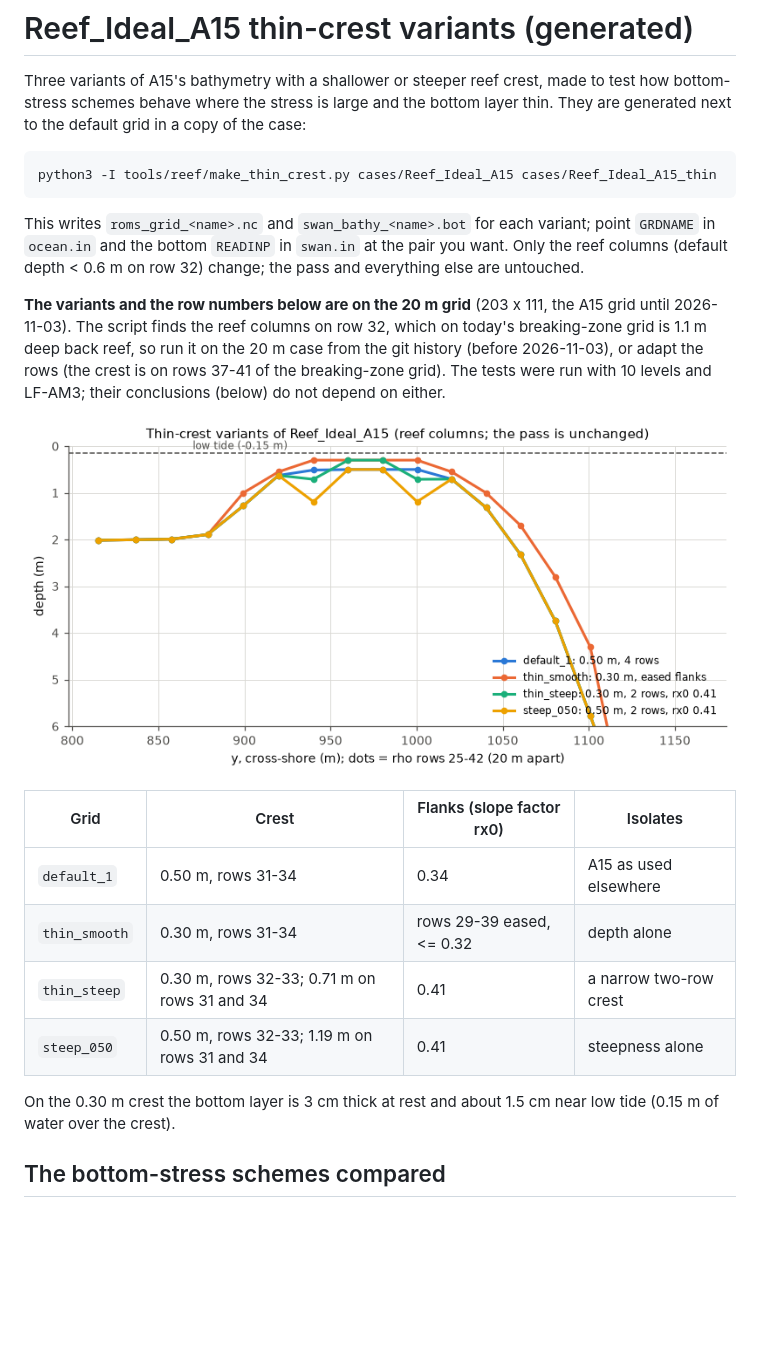
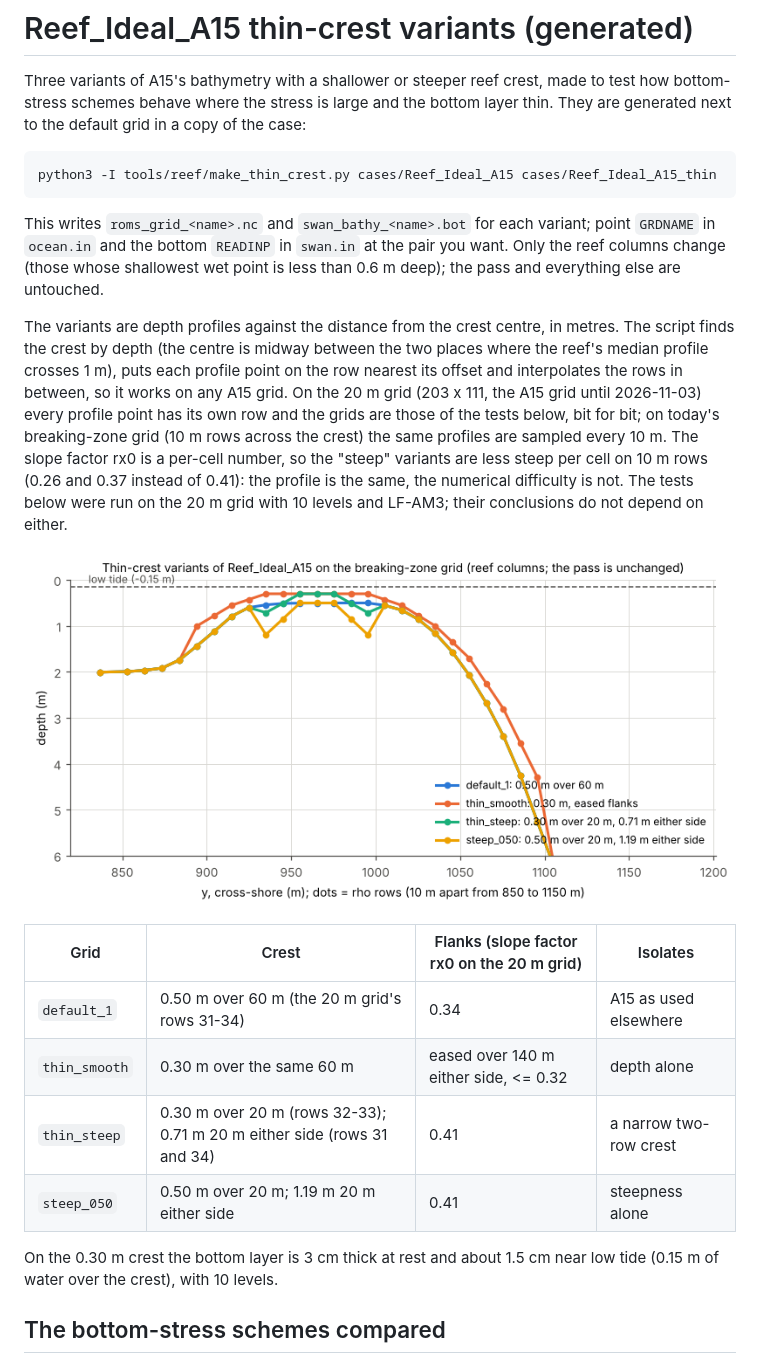
Before and after one commit to NicJeffress/idealized-reef, a Markdown page: docs/Reef_Ideal_A15_thin_crest.md, the part around the change. Rendered like a GitHub page; pictures changed too: figures/a15_thin_crest_profiles.png; blank space fills up the shorter version.

```diff
--- a/docs/Reef_Ideal_A15_thin_crest.md
+++ b/docs/Reef_Ideal_A15_thin_crest.md
@@ -11,27 +11,33 @@ python3 -I tools/reef/make_thin_crest.py cases/Reef_Ideal_A15 cases/Reef_Ideal_A
 
 This writes `roms_grid_<name>.nc` and `swan_bathy_<name>.bot` for each variant;
 point `GRDNAME` in `ocean.in` and the bottom `READINP` in `swan.in` at the pair
-you want. Only the reef columns (default depth < 0.6 m on row 32) change; the
-pass and everything else are untouched.
+you want. Only the reef columns change (those whose shallowest wet point is
+less than 0.6 m deep); the pass and everything else are untouched.
 
-**The variants and the row numbers below are on the 20 m grid** (203 x 111,
-the A15 grid until 2026-11-03). The script finds the reef columns on row 32,
-which on today's breaking-zone grid is 1.1 m deep back reef, so run it on the
-20 m case from the git history (before 2026-11-03), or adapt the rows (the
-crest is on rows 37-41 of the breaking-zone grid). The tests were run with
-10 levels and LF-AM3; their conclusions (below) do not depend on either.
+The variants are depth profiles against the distance from the crest centre,
+in metres. The script finds the crest by depth (the centre is midway between
+the two places where the reef's median profile crosses 1 m), puts each
+profile point on the row nearest its offset and interpolates the rows in
+between, so it works on any A15 grid. On the 20 m grid (203 x 111, the A15
+grid until 2026-11-03) every profile point has its own row and the grids are
+those of the tests below, bit for bit; on today's breaking-zone grid (10 m
+rows across the crest) the same profiles are sampled every 10 m. The slope
+factor rx0 is a per-cell number, so the "steep" variants are less steep per
+cell on 10 m rows (0.26 and 0.37 instead of 0.41): the profile is the same,
+the numerical difficulty is not. The tests below were run on the 20 m grid
+with 10 levels and LF-AM3; their conclusions do not depend on either.
 
 ![Thin-crest profiles](../figures/a15_thin_crest_profiles.png)
 
-| Grid | Crest | Flanks (slope factor rx0) | Isolates |
+| Grid | Crest | Flanks (slope factor rx0 on the 20 m grid) | Isolates |
 |---|---|---|---|
-| `default_1` | 0.50 m, rows 31-34 | 0.34 | A15 as used elsewhere |
-| `thin_smooth` | 0.30 m, rows 31-34 | rows 29-39 eased, <= 0.32 | depth alone |
-| `thin_steep` | 0.30 m, rows 32-33; 0.71 m on rows 31 and 34 | 0.41 | a narrow two-row crest |
-| `steep_050` | 0.50 m, rows 32-33; 1.19 m on rows 31 and 34 | 0.41 | steepness alone |
+| `default_1` | 0.50 m over 60 m (the 20 m grid's rows 31-34) | 0.34 | A15 as used elsewhere |
+| `thin_smooth` | 0.30 m over the same 60 m | eased over 140 m either side, <= 0.32 | depth alone |
+| `thin_steep` | 0.30 m over 20 m (rows 32-33); 0.71 m 20 m either side (rows 31 and 34) | 0.41 | a narrow two-row crest |
+| `steep_050` | 0.50 m over 20 m; 1.19 m 20 m either side | 0.41 | steepness alone |
 
 On the 0.30 m crest the bottom layer is 3 cm thick at rest and about 1.5 cm
-near low tide (0.15 m of water over the crest).
+near low tide (0.15 m of water over the crest), with 10 levels.
 
 ## The bottom-stress schemes compared
 
```
Also changed, not shown: 2 other files.
